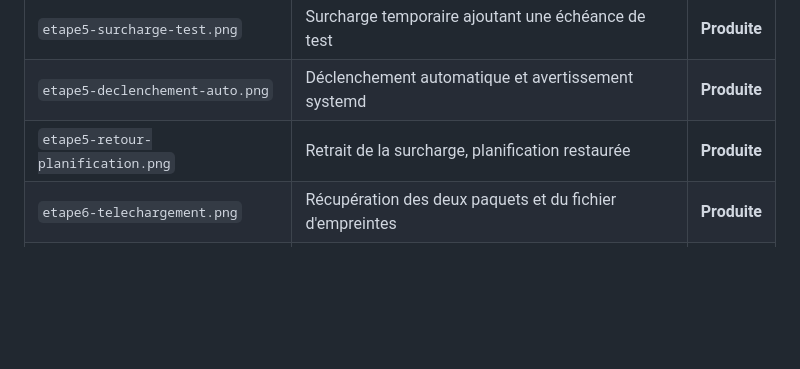
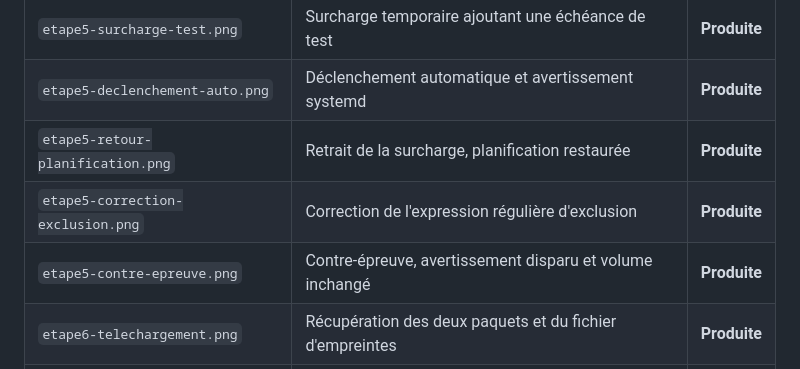
Before and after one commit to g0shtj0sh/ClamAV-TP-SIO2, a Markdown page: images/README.md, the part around the change. GitHub-like rendering; blank space fills up the shorter version.

```diff
--- a/images/README.md
+++ b/images/README.md
@@ -44,6 +44,8 @@ Les captures de ce TP sont déposées dans ce dossier et appelées depuis [le ra
 | `etape5-surcharge-test.png` | Surcharge temporaire ajoutant une échéance de test | **Produite** |
 | `etape5-declenchement-auto.png` | Déclenchement automatique et avertissement systemd | **Produite** |
 | `etape5-retour-planification.png` | Retrait de la surcharge, planification restaurée | **Produite** |
+| `etape5-correction-exclusion.png` | Correction de l'expression régulière d'exclusion | **Produite** |
+| `etape5-contre-epreuve.png` | Contre-épreuve, avertissement disparu et volume inchangé | **Produite** |
 | `etape6-telechargement.png` | Récupération des deux paquets et du fichier d'empreintes | **Produite** |
 | `etape6-verification-integrite.png` | Contrôle des empreintes SHA-256 | **Produite** |
 | `etape6-installation.png` | Installation par APT des paquets locaux | **Produite** |
```
Also changed, not shown: Rapport-TP-ClamAV.md (+52 -20 lines), images/etape5-contre-epreuve.png (added), images/etape5-correction-exclusion.png (added).
